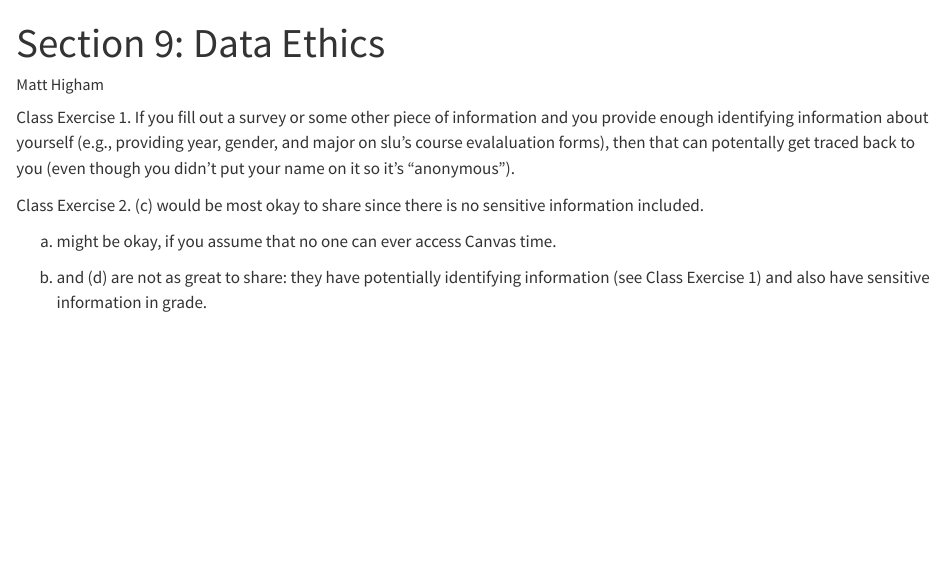
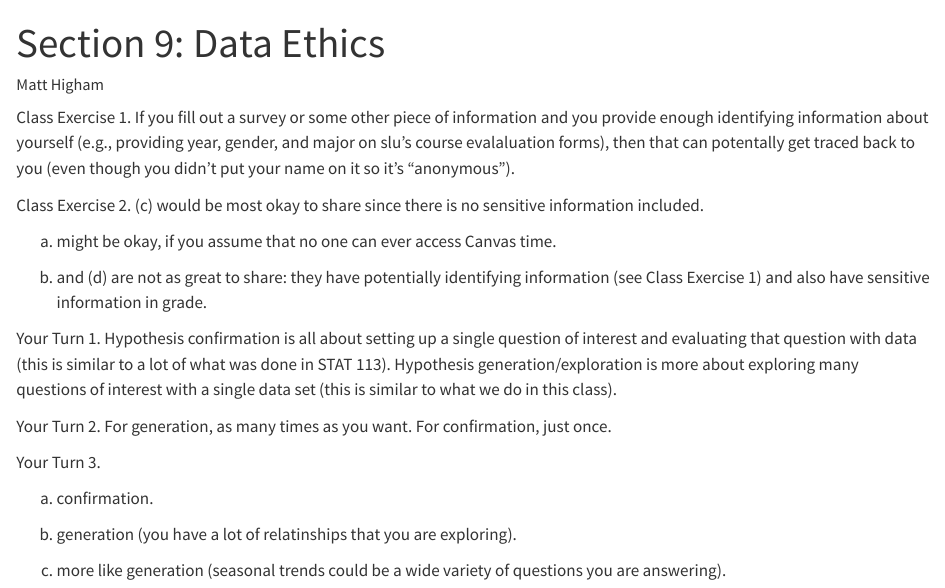
Before and after one commit to highamm/datascienceS24_1140, a Quarto document (09-ethics.qmd): the page in a window 1100 px wide, from its top. Rendered offline with R 4.5, knitr and Pandoc in place of Quarto, with nearby package versions.

Commit message:
class on March 16.

```diff
--- a/09-ethics.qmd
+++ b/09-ethics.qmd
@@ -13,3 +13,17 @@ Class Exercise 2. (c) would be most okay to share since there is no sensitive in
 (a) might be okay, if you assume that no one can ever access Canvas time.
 
 (b) and (d) are not as great to share: they have potentially identifying information (see Class Exercise 1) and also have sensitive information in grade.
+
+
+
+Your Turn 1. Hypothesis confirmation is all about setting up a single question of interest and evaluating that question with data (this is similar to a lot of what was done in STAT 113). Hypothesis generation/exploration is more about exploring many questions of interest with a single data set (this is similar to what we do in this class).
+
+Your Turn 2. For generation, as many times as you want. For confirmation, just once.
+
+Your Turn 3.
+
+a. confirmation.
+
+b. generation (you have a lot of relatinships that you are exploring).
+
+c. more like generation (seasonal trends could be a wide variety of questions you are answering).
```
